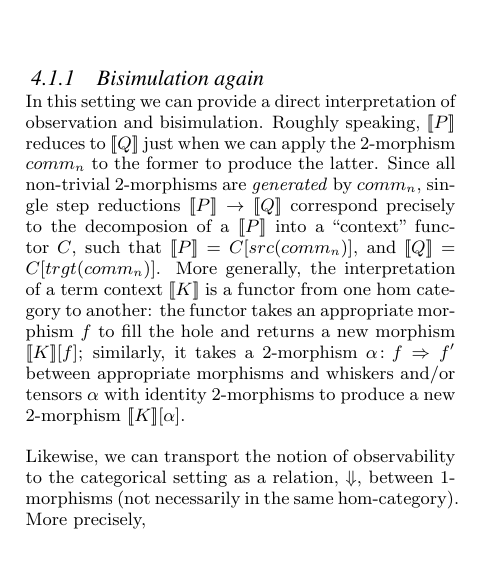
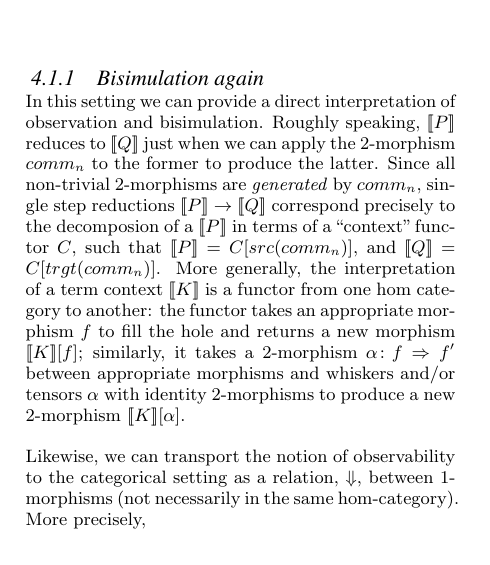
Before and after one commit to leithaus/pi4u, a LaTeX paper (hctm/hctm.tex): part of one column of page 6 of 7, cut so that both start at the same text. Compiled offline with LaTeX, dvips and Ghostscript.

Commit message:
Small wordsmithing

```diff
--- a/hctm/hctm.tex
+++ b/hctm/hctm.tex
@@ -845,7 +845,7 @@ $\meaningof{Q}$ just when we can apply the 2-morphism $comm_n$ to the
 former to produce the latter. Since all non-trivial 2-morphisms are
 \emph{generated} by $comm_n$, single step reductions $\meaningof{P}
 \red \meaningof{Q}$ correspond precisely to the decomposion of a
-$\meaningof{P}$ into a ``context'' functor $C$, such that
+$\meaningof{P}$ in terms of a ``context'' functor $C$, such that
 $\meaningof{P}=C[src(comm_n)]$, and $\meaningof{Q} =
 C[trgt(comm_n)]$. More generally, the interpretation of a term context
 $\meaningof{K}$ is a functor from one hom category to another: the
```
